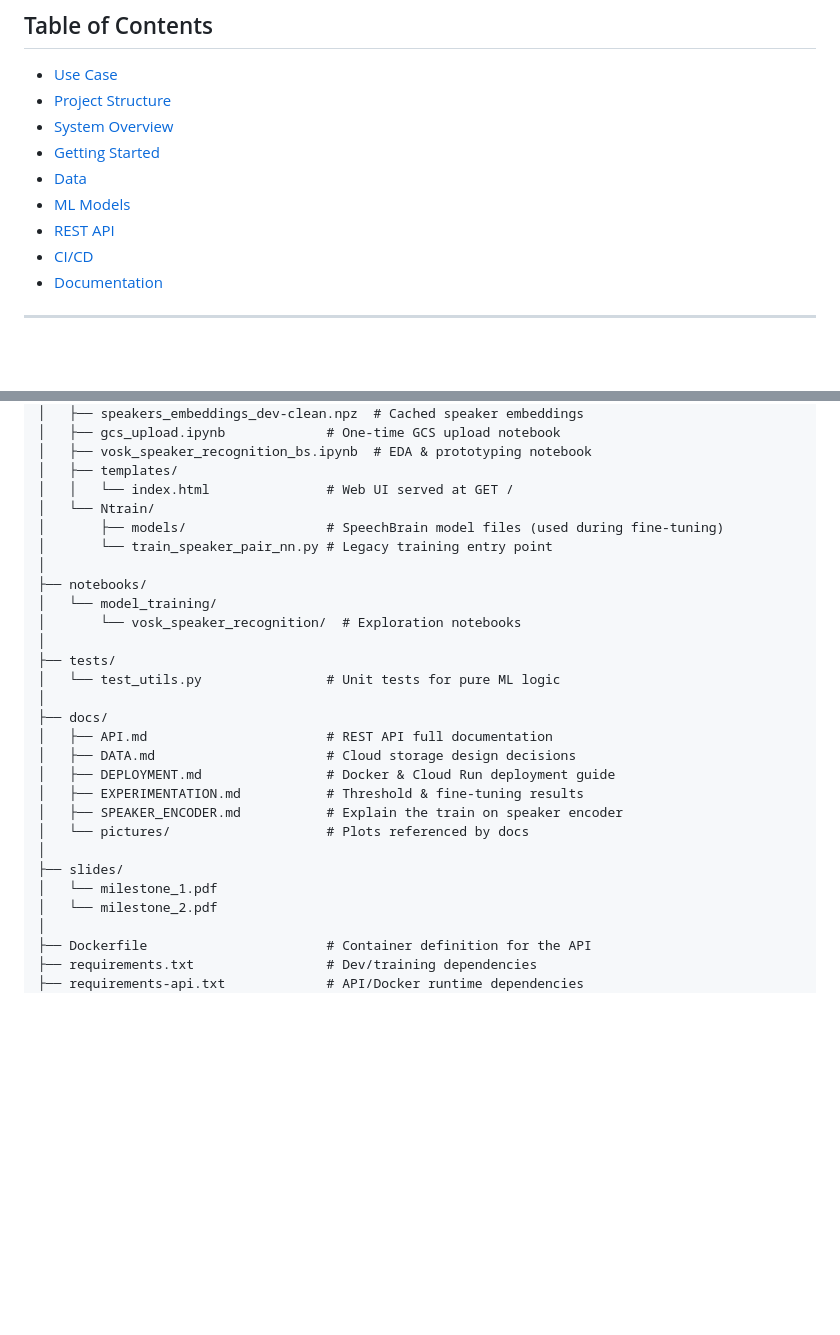
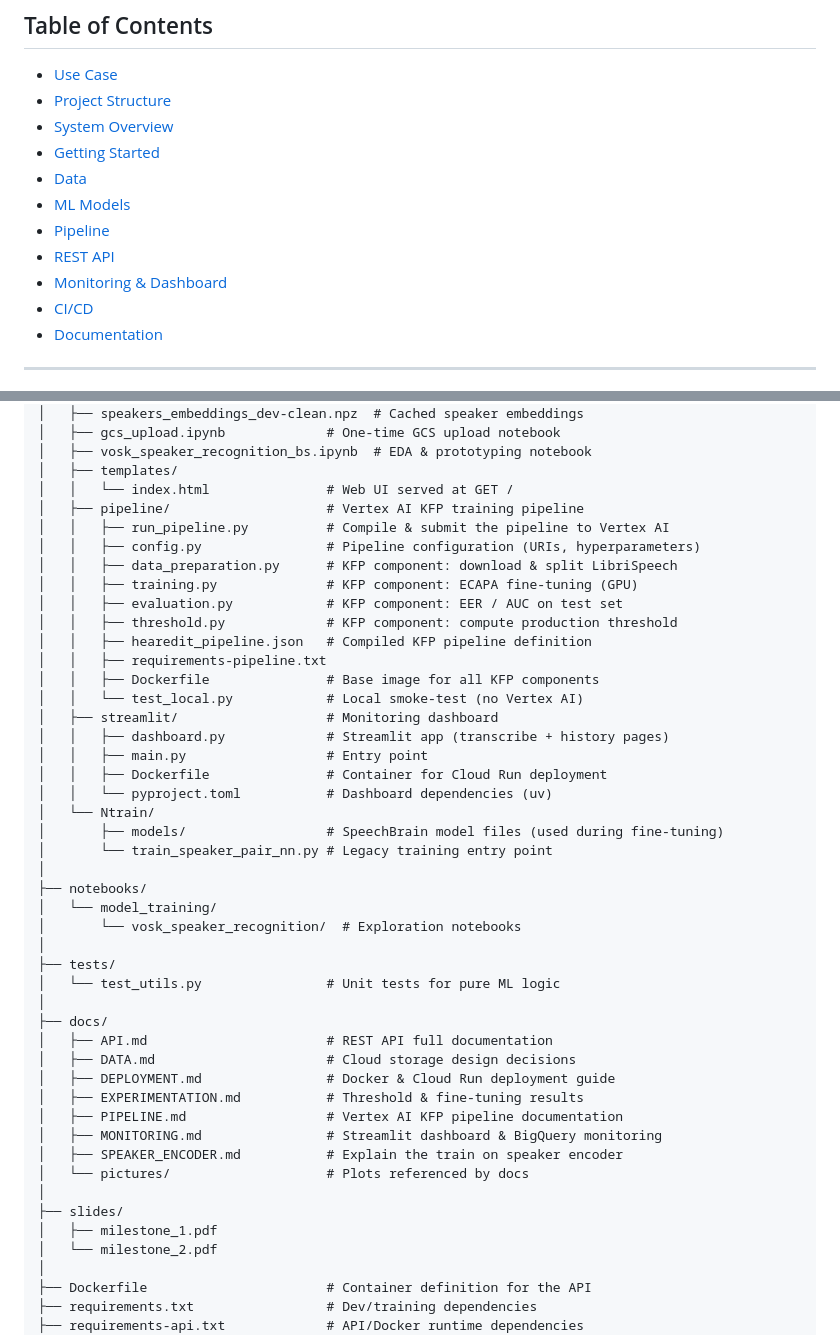
Before and after one commit to thomas25254/INFO9023-MLSD-Project, a Markdown page: README.md, 2 parts joined by grey strips. Drawn GitHub-style; blank space fills up the shorter version.

```diff
--- a/README.md
+++ b/README.md
@@ -16,7 +16,9 @@ A **REST API** wraps the pipeline and is deployed on **Google Cloud Run**, makin
 - [Getting Started](#getting-started)
 - [Data](#data)
 - [ML Models](#ml-models)
+- [Pipeline](#pipeline)
 - [REST API](#rest-api)
+- [Monitoring & Dashboard](#monitoring--dashboard)
 - [CI/CD](#cicd)
 - [Documentation](#documentation)
 
@@ -60,6 +63,22 @@ INFO9023-MLSD-Project/
 │   ├── vosk_speaker_recognition_bs.ipynb  # EDA & prototyping notebook
 │   ├── templates/
 │   │   └── index.html               # Web UI served at GET /
+│   ├── pipeline/                    # Vertex AI KFP training pipeline
+│   │   ├── run_pipeline.py          # Compile & submit the pipeline to Vertex AI
+│   │   ├── config.py                # Pipeline configuration (URIs, hyperparameters)
+│   │   ├── data_preparation.py      # KFP component: download & split LibriSpeech
+│   │   ├── training.py              # KFP component: ECAPA fine-tuning (GPU)
+│   │   ├── evaluation.py            # KFP component: EER / AUC on test set
+│   │   ├── threshold.py             # KFP component: compute production threshold
+│   │   ├── hearedit_pipeline.json   # Compiled KFP pipeline definition
+│   │   ├── requirements-pipeline.txt
+│   │   ├── Dockerfile               # Base image for all KFP components
+│   │   └── test_local.py            # Local smoke-test (no Vertex AI)
+│   ├── streamlit/                   # Monitoring dashboard
+│   │   ├── dashboard.py             # Streamlit app (transcribe + history pages)
+│   │   ├── main.py                  # Entry point
+│   │   ├── Dockerfile               # Container for Cloud Run deployment
+│   │   └── pyproject.toml           # Dashboard dependencies (uv)
 │   └── Ntrain/
 │       ├── models/                  # SpeechBrain model files (used during fine-tuning)
 │       └── train_speaker_pair_nn.py # Legacy training entry point
@@ -76,11 +95,13 @@ INFO9023-MLSD-Project/
 │   ├── DATA.md                      # Cloud storage design decisions
 │   ├── DEPLOYMENT.md                # Docker & Cloud Run deployment guide
 │   ├── EXPERIMENTATION.md           # Threshold & fine-tuning results
+│   ├── PIPELINE.md                  # Vertex AI KFP pipeline documentation
+│   ├── MONITORING.md                # Streamlit dashboard & BigQuery monitoring
 │   ├── SPEAKER_ENCODER.md           # Explain the train on speaker encoder
 │   └── pictures/                    # Plots referenced by docs
 │
 ├── slides/
-│   └── milestone_1.pdf
+│   ├── milestone_1.pdf
 │   └── milestone_2.pdf
 │
 ├── Dockerfile                       # Container definition for the API
```
Also changed, not shown: other parts of README.md (+85 -1 lines).
